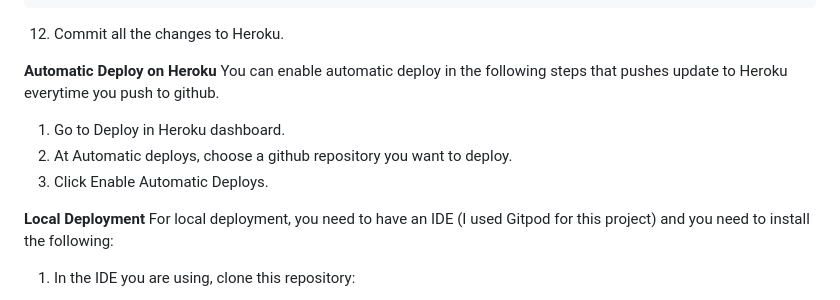
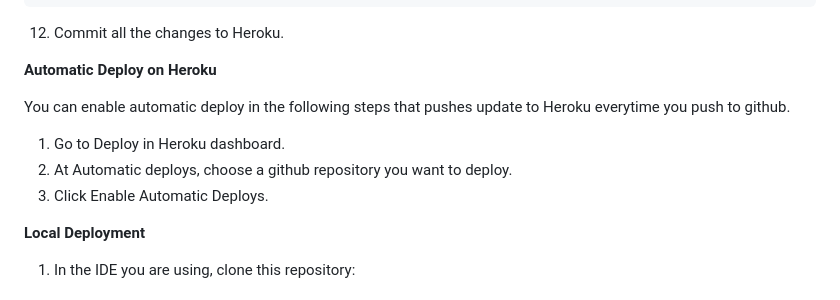
Before and after one commit to craig-grant630/HelpTick, a Markdown page: README.md, the part around the change. Rendered like a GitHub page.

Commit message:
Update README.md update correction

```diff
--- a/README.md
+++ b/README.md
@@ -907,6 +907,7 @@ ALLOWED_HOSTS = ['.herokuapp.com', 'localhost']
 12. Commit all the changes to Heroku.
 
 **Automatic Deploy on Heroku**
+
 You can enable automatic deploy in the following steps that pushes update to Heroku everytime you push to github.
 
 1. Go to Deploy in Heroku dashboard.
@@ -914,7 +915,6 @@ You can enable automatic deploy in the following steps that pushes update to Her
 3. Click Enable Automatic Deploys.
 
 **Local Deployment**
-For local deployment, you need to have an IDE (I used Gitpod for this project) and you need to install the following:
 
 1. In the IDE you are using, clone this repository:
 
```
